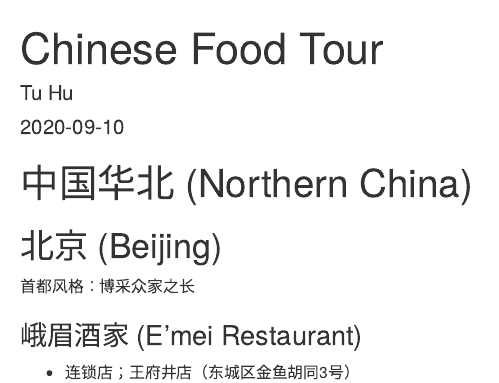
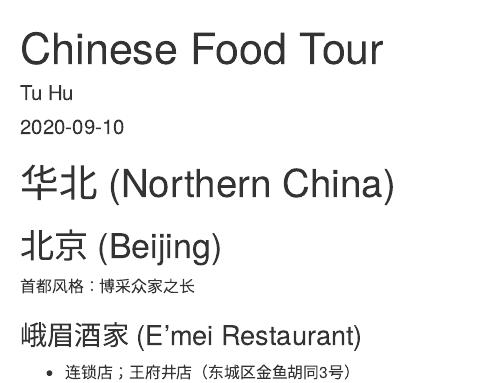
Before and after one commit to tuhulab/tuwords, an R Markdown document (content/post/2020-09-10-chinese-food-tour.Rmd): the page in a window 1100 px wide, from its top. Rendered offline with R 4.5, knitr and Pandoc, with nearby package versions.

Commit message:
Update 2020-09-10-chinese-food-tour.Rmd

```diff
--- a/content/post/2020-09-10-chinese-food-tour.Rmd
+++ b/content/post/2020-09-10-chinese-food-tour.Rmd
@@ -7,7 +7,7 @@ categories: []
 tags: []
 ---
 
-# 中国华北 (Northern China)
+# 华北 (Northern China)
 
 ## 北京 (Beijing)
 首都风格：博采众家之长
```
